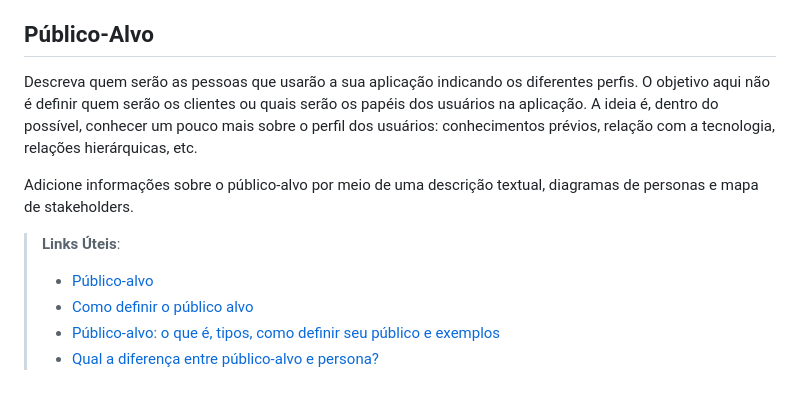
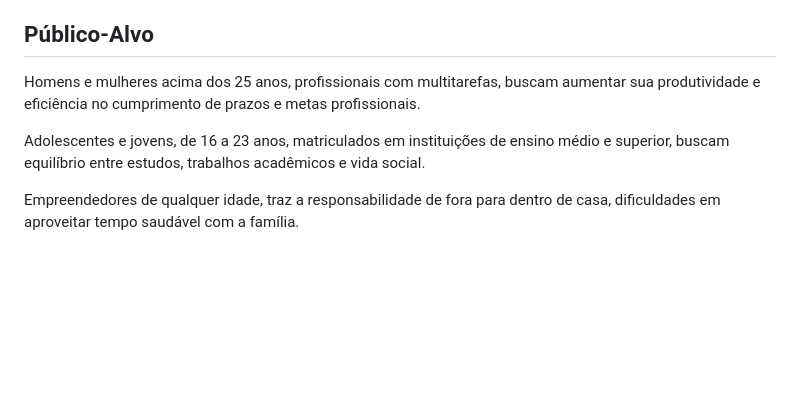
Before and after one commit to ICEI-PUC-Minas-PMV-SI/pmv-si-2024-1-pe1-t2-gestor_de_tempo, a Markdown page: docs/context.md, the part around the change. Rendered like a GitHub page; blank space fills up the shorter version.

```diff
--- a/docs/context.md
+++ b/docs/context.md
@@ -37,12 +37,8 @@ A base informativa para este projeto está ancorada em dados fornecidos pela Ag
 
 ## Público-Alvo
 
-Descreva quem serão as pessoas que usarão a sua aplicação indicando os diferentes perfis. O objetivo aqui não é definir quem serão os clientes ou quais serão os papéis dos usuários na aplicação. A ideia é, dentro do possível, conhecer um pouco mais sobre o perfil dos usuários: conhecimentos prévios, relação com a tecnologia, relações hierárquicas, etc.
+Homens e mulheres acima dos 25 anos, profissionais com multitarefas, buscam aumentar sua produtividade e eficiência no cumprimento de prazos e metas profissionais.
 
-Adicione informações sobre o público-alvo por meio de uma descrição textual, diagramas de personas e mapa de stakeholders.
+Adolescentes e jovens, de 16 a 23 anos, matriculados em instituições de ensino médio e superior, buscam equilíbrio entre estudos, trabalhos acadêmicos e vida social.
 
-> **Links Úteis**:
-> - [Público-alvo](https://blog.hotmart.com/pt-br/publico-alvo/)
-> - [Como definir o público alvo](https://exame.com/pme/5-dicas-essenciais-para-definir-o-publico-alvo-do-seu-negocio/)
-> - [Público-alvo: o que é, tipos, como definir seu público e exemplos](https://klickpages.com.br/blog/publico-alvo-o-que-e/)
-> - [Qual a diferença entre público-alvo e persona?](https://rockcontent.com/blog/diferenca-publico-alvo-e-persona/)
+Empreendedores de qualquer idade, traz a responsabilidade de fora para dentro de casa, dificuldades em aproveitar tempo saudável com a família.
```
